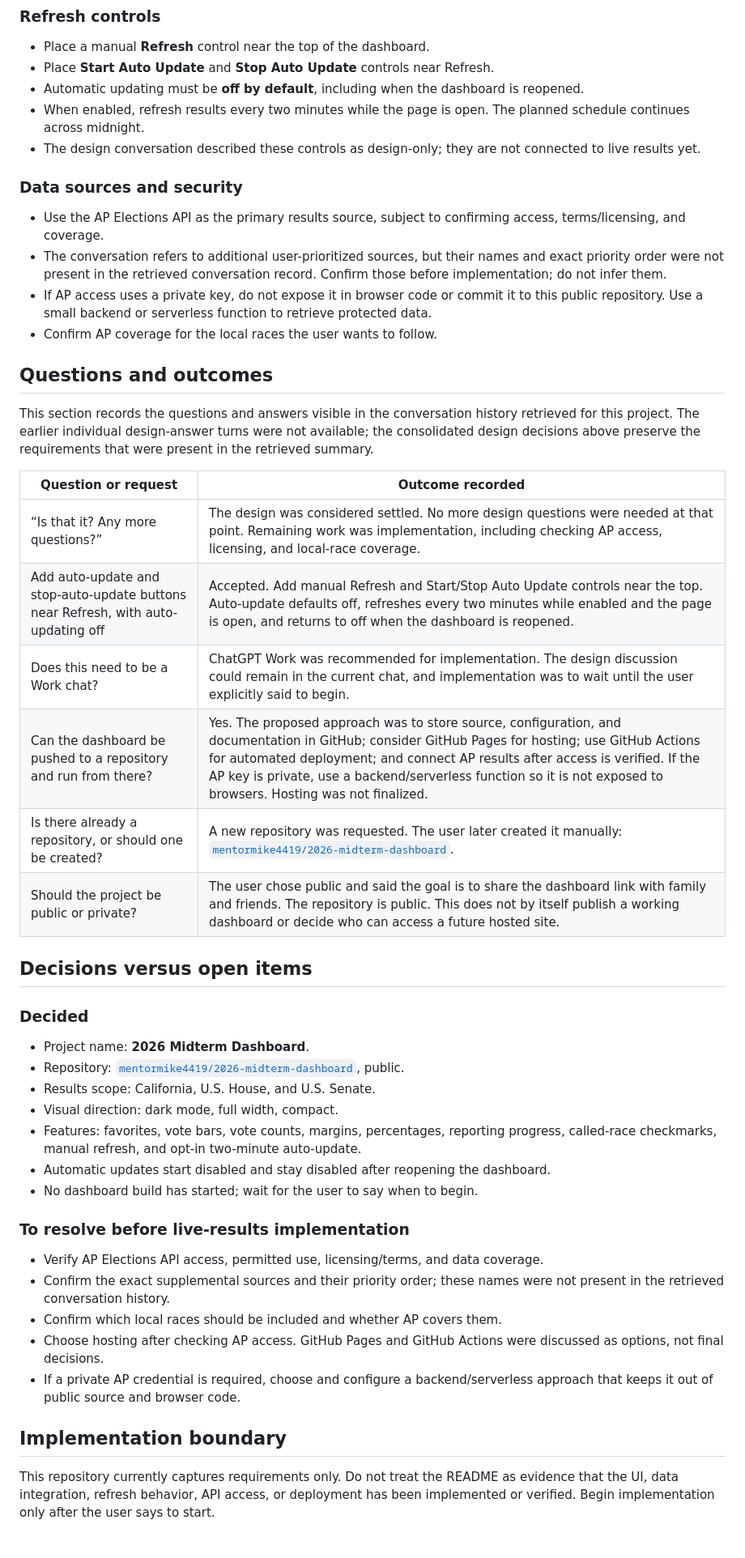
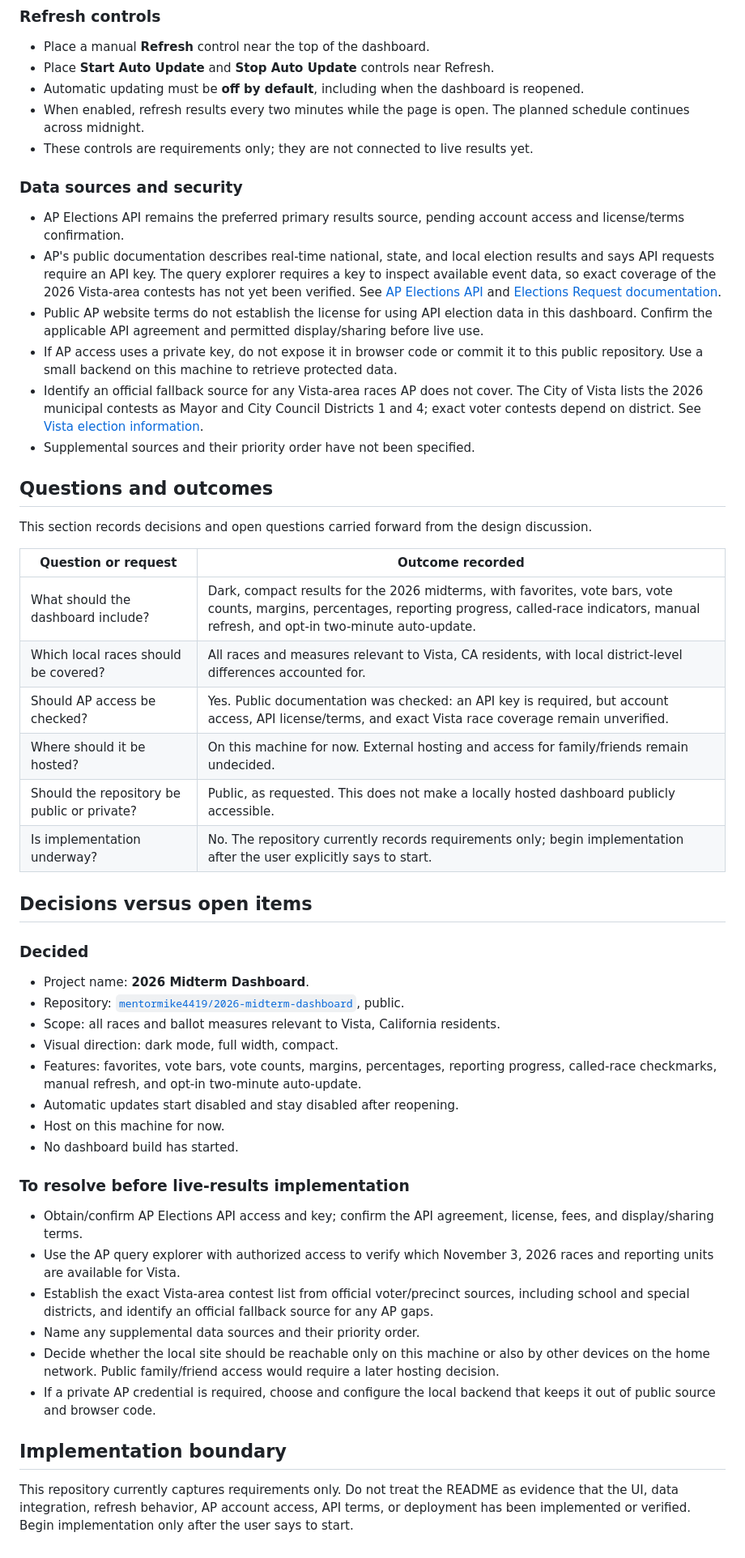
Before and after one commit to mentormike4419/2026-midterm-dashboard, a Markdown page: README.md, the part around one of its changes. Shown at 81% size. Rendered like a GitHub page.

Commit message:
Update Vista dashboard scope and hosting requirements

```diff
--- a/README.md
+++ b/README.md
@@ -36,27 +38,29 @@ Show the following for each race when the data source provides it:
 - Place **Start Auto Update** and **Stop Auto Update** controls near Refresh.
 - Automatic updating must be **off by default**, including when the dashboard is reopened.
 - When enabled, refresh results every two minutes while the page is open. The planned schedule continues across midnight.
-- The design conversation described these controls as design-only; they are not connected to live results yet.
+- These controls are requirements only; they are not connected to live results yet.
 
 ### Data sources and security
 
-- Use the AP Elections API as the primary results source, subject to confirming access, terms/licensing, and coverage.
-- The conversation refers to additional user-prioritized sources, but their names and exact priority order were not present in the retrieved conversation record. Confirm those before implementation; do not infer them.
-- If AP access uses a private key, do not expose it in browser code or commit it to this public repository. Use a small backend or serverless function to retrieve protected data.
-- Confirm AP coverage for the local races the user wants to follow.
+- AP Elections API remains the preferred primary results source, pending account access and license/terms confirmation.
+- AP's public documentation describes real-time national, state, and local election results and says API requests require an API key. The query explorer requires a key to inspect available event data, so exact coverage of the 2026 Vista-area contests has not yet been verified. See [AP Elections API](https://developer.ap.org/ap-elections-api/) and [Elections Request documentation](https://developer.ap.org/ap-elections-api/docs/Elections_Request.htm).
+- Public AP website terms do not establish the license for using API election data in this dashboard. Confirm the applicable API agreement and permitted display/sharing before live use.
+- If AP access uses a private key, do not expose it in browser code or commit it to this public repository. Use a small backend on this machine to retrieve protected data.
+- Identify an official fallback source for any Vista-area races AP does not cover. The City of Vista lists the 2026 municipal contests as Mayor and City Council Districts 1 and 4; exact voter contests depend on district. See [Vista election information](https://www.vista.gov/city-hall/city-clerk/election-information).
+- Supplemental sources and their priority order have not been specified.
 
 ## Questions and outcomes
 
-This section records the questions and answers visible in the conversation history retrieved for this project. The earlier individual design-answer turns were not available; the consolidated design decisions above preserve the requirements that were present in the retrieved summary.
+This section records decisions and open questions carried forward from the design discussion.
 
 | Question or request | Outcome recorded |
 | --- | --- |
-| “Is that it? Any more questions?” | The design was considered settled. No more design questions were needed at that point. Remaining work was implementation, including checking AP access, licensing, and local-race coverage. |
-| Add auto-update and stop-auto-update buttons near Refresh, with auto-updating off | Accepted. Add manual Refresh and Start/Stop Auto Update controls near the top. Auto-update defaults off, refreshes every two minutes while enabled and the page is open, and returns to off when the dashboard is reopened. |
-| Does this need to be a Work chat? | ChatGPT Work was recommended for implementation. The design discussion could remain in the current chat, and implementation was to wait until the user explicitly said to begin. |
-| Can the dashboard be pushed to a repository and run from there? | Yes. The proposed approach was to store source, configuration, and documentation in GitHub; consider GitHub Pages for hosting; use GitHub Actions for automated deployment; and connect AP results after access is verified. If the AP key is private, use a backend/serverless function so it is not exposed to browsers. Hosting was not finalized. |
-| Is there already a repository, or should one be created? | A new repository was requested. The user later created it manually: [`mentormike4419/2026-midterm-dashboard`](https://github.com/mentormike4419/2026-midterm-dashboard). |
-| Should the project be public or private? | The user chose public and said the goal is to share the dashboard link with family and friends. The repository is public. This does not by itself publish a working dashboard or decide who can access a future hosted site. |
+| What should the dashboard include? | Dark, compact results for the 2026 midterms, with favorites, vote bars, vote counts, margins, percentages, reporting progress, called-race indicators, manual refresh, and opt-in two-minute auto-update. |
+| Which local races should be covered? | All races and measures relevant to Vista, CA residents, with local district-level differences accounted for. |
+| Should AP access be checked? | Yes. Public documentation was checked: an API key is required, but account access, API license/terms, and exact Vista race coverage remain unverified. |
+| Where should it be hosted? | On this machine for now. External hosting and access for family/friends remain undecided. |
+| Should the repository be public or private? | Public, as requested. This does not make a locally hosted dashboard publicly accessible. |
+| Is implementation underway? | No. The repository currently records requirements only; begin implementation after the user explicitly says to start. |
 
 ## Decisions versus open items
 
@@ -64,20 +68,22 @@ This section records the questions and answers visible in the conversation histo
 
 - Project name: **2026 Midterm Dashboard**.
 - Repository: [`mentormike4419/2026-midterm-dashboard`](https://github.com/mentormike4419/2026-midterm-dashboard), public.
-- Results scope: California, U.S. House, and U.S. Senate.
+- Scope: all races and ballot measures relevant to Vista, California residents.
 - Visual direction: dark mode, full width, compact.
 - Features: favorites, vote bars, vote counts, margins, percentages, reporting progress, called-race checkmarks, manual refresh, and opt-in two-minute auto-update.
-- Automatic updates start disabled and stay disabled after reopening the dashboard.
-- No dashboard build has started; wait for the user to say when to begin.
+- Automatic updates start disabled and stay disabled after reopening.
+- Host on this machine for now.
+- No dashboard build has started.
 
 ### To resolve before live-results implementation
 
-- Verify AP Elections API access, permitted use, licensing/terms, and data coverage.
-- Confirm the exact supplemental sources and their priority order; these names were not present in the retrieved conversation history.
-- Confirm which local races should be included and whether AP covers them.
-- Choose hosting after checking AP access. GitHub Pages and GitHub Actions were discussed as options, not final decisions.
-- If a private AP credential is required, choose and configure a backend/serverless approach that keeps it out of public source and browser code.
+- Obtain/confirm AP Elections API access and key; confirm the API agreement, license, fees, and display/sharing terms.
+- Use the AP query explorer with authorized access to verify which November 3, 2026 races and reporting units are available for Vista.
+- Establish the exact Vista-area contest list from official voter/precinct sources, including school and special districts, and identify an official fallback source for any AP gaps.
+- Name any supplemental data sources and their priority order.
+- Decide whether the local site should be reachable only on this machine or also by other devices on the home network. Public family/friend access would require a later hosting decision.
+- If a private AP credential is required, choose and configure the local backend that keeps it out of public source and browser code.
 
 ## Implementation boundary
 
-This repository currently captures requirements only. Do not treat the README as evidence that the UI, data integration, refresh behavior, API access, or deployment has been implemented or verified. Begin implementation only after the user says to start.
+This repository currently captures requirements only. Do not treat the README as evidence that the UI, data integration, refresh behavior, AP account access, API terms, or deployment has been implemented or verified. Begin implementation only after the user says to start.
```
Also changed, not shown: other parts of README.md (+9 -7 lines).
